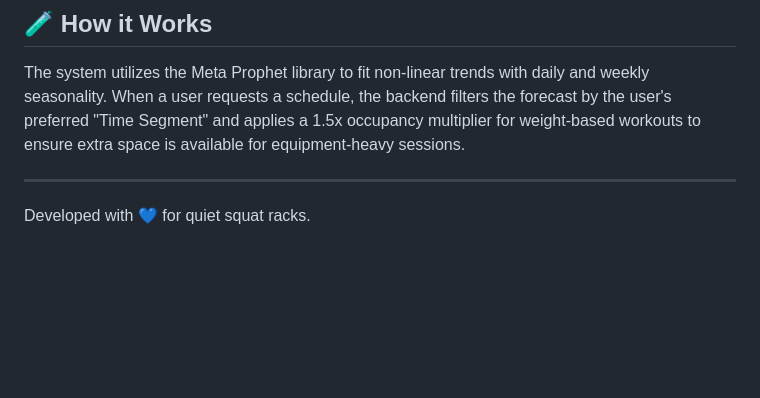
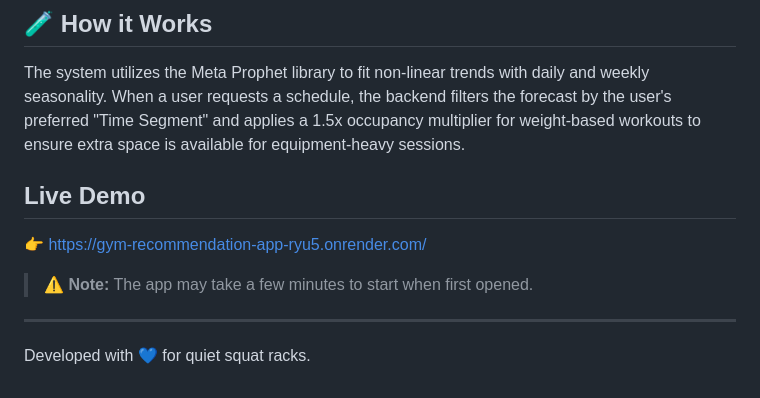
Before and after one commit to Mongkorn01/Gym-Recommendation-App, a Markdown page: README.md, the part around the change. GitHub-like rendering; blank space fills up the shorter version.

Commit message:
Add live demo link to README
Added a section for the live demo link and a note about startup time.

```diff
--- a/README.md
+++ b/README.md
@@ -85,6 +85,9 @@ templates/index.html: The modern frontend UI built with Tailwind CSS and LocalSt
 
 The system utilizes the Meta Prophet library to fit non-linear trends with daily and weekly seasonality. When a user requests a schedule, the backend filters the forecast by the user's preferred "Time Segment" and applies a 1.5x occupancy multiplier for weight-based workouts to ensure extra space is available for equipment-heavy sessions.
 
+## Live Demo
+👉 https://gym-recommendation-app-ryu5.onrender.com/
+> ⚠️ **Note:** The app may take a few minutes to start when first opened.
 ---
 
 Developed with 💙 for quiet squat racks.
```
